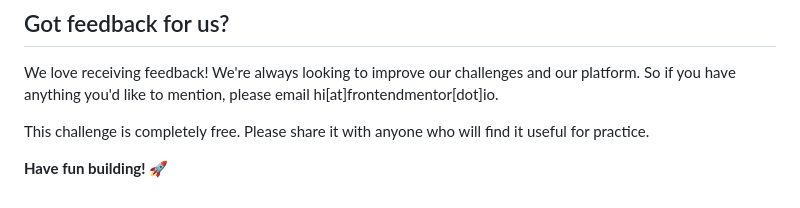
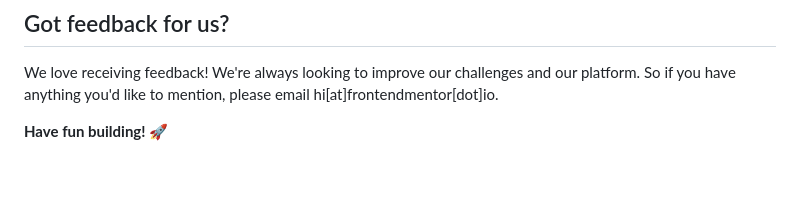
Before and after one commit to Tushar-Bajpai/conference-ticket-generator, a Markdown page: README.md, the part around the change. GitHub-like rendering; blank space fills up the shorter version.

Commit message:
Remove note about challenge being free
Removed the note about the challenge being free.

```diff
--- a/README.md
+++ b/README.md
@@ -108,6 +108,6 @@ The more specific you are with your questions the more likely it is that another
 
 We love receiving feedback! We're always looking to improve our challenges and our platform. So if you have anything you'd like to mention, please email hi[at]frontendmentor[dot]io.
 
-This challenge is completely free. Please share it with anyone who will find it useful for practice.
+
 
 **Have fun building!** 🚀
```
